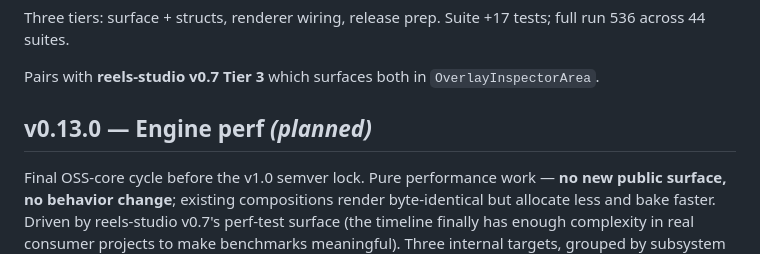
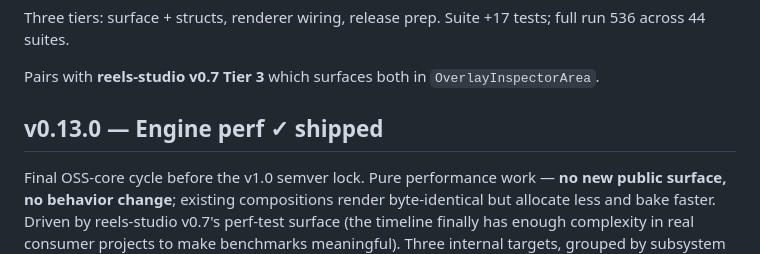
Before and after one commit to SteliyanH/kadr, a Markdown page: ROADMAP.md, the part around the change. Rendered like a GitHub page.

```diff
--- a/ROADMAP.md
+++ b/ROADMAP.md
@@ -220,7 +220,7 @@ Three tiers: surface + structs, renderer wiring, release prep. Suite +17 tests;
 
 Pairs with **reels-studio v0.7 Tier 3** which surfaces both in `OverlayInspectorArea`.
 
-## v0.13.0 — Engine perf *(planned)*
+## v0.13.0 — Engine perf ✓ shipped
 
 Final OSS-core cycle before the v1.0 semver lock. Pure performance work — **no new public surface, no behavior change**; existing compositions render byte-identical but allocate less and bake faster. Driven by reels-studio v0.7's perf-test surface (the timeline finally has enough complexity in real consumer projects to make benchmarks meaningful). Three internal targets, grouped by subsystem (see DESIGN.md for the full RFC):
 
```
Also changed, not shown: CHANGELOG.md (+22 -0 lines), README.md (+11 -1 lines).
